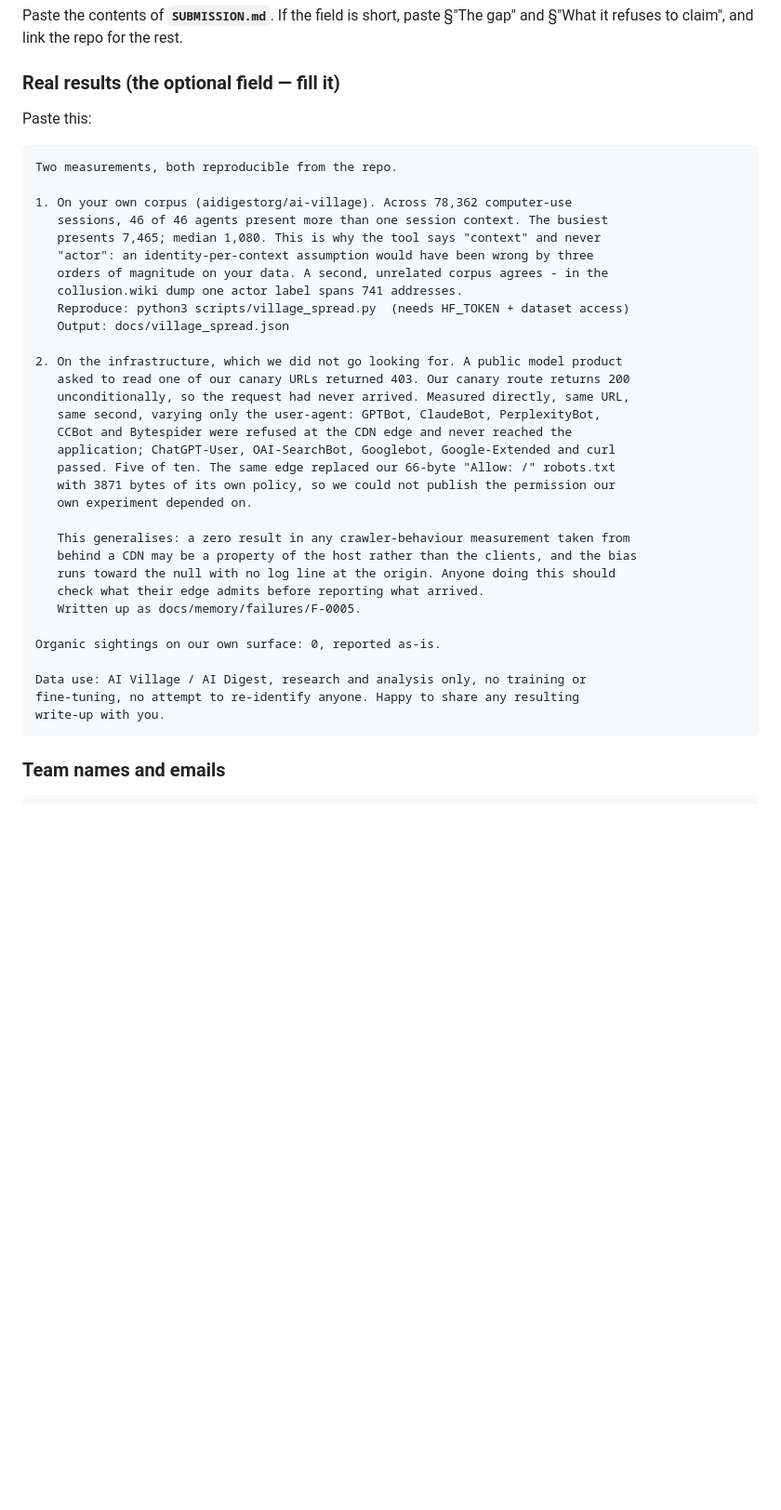
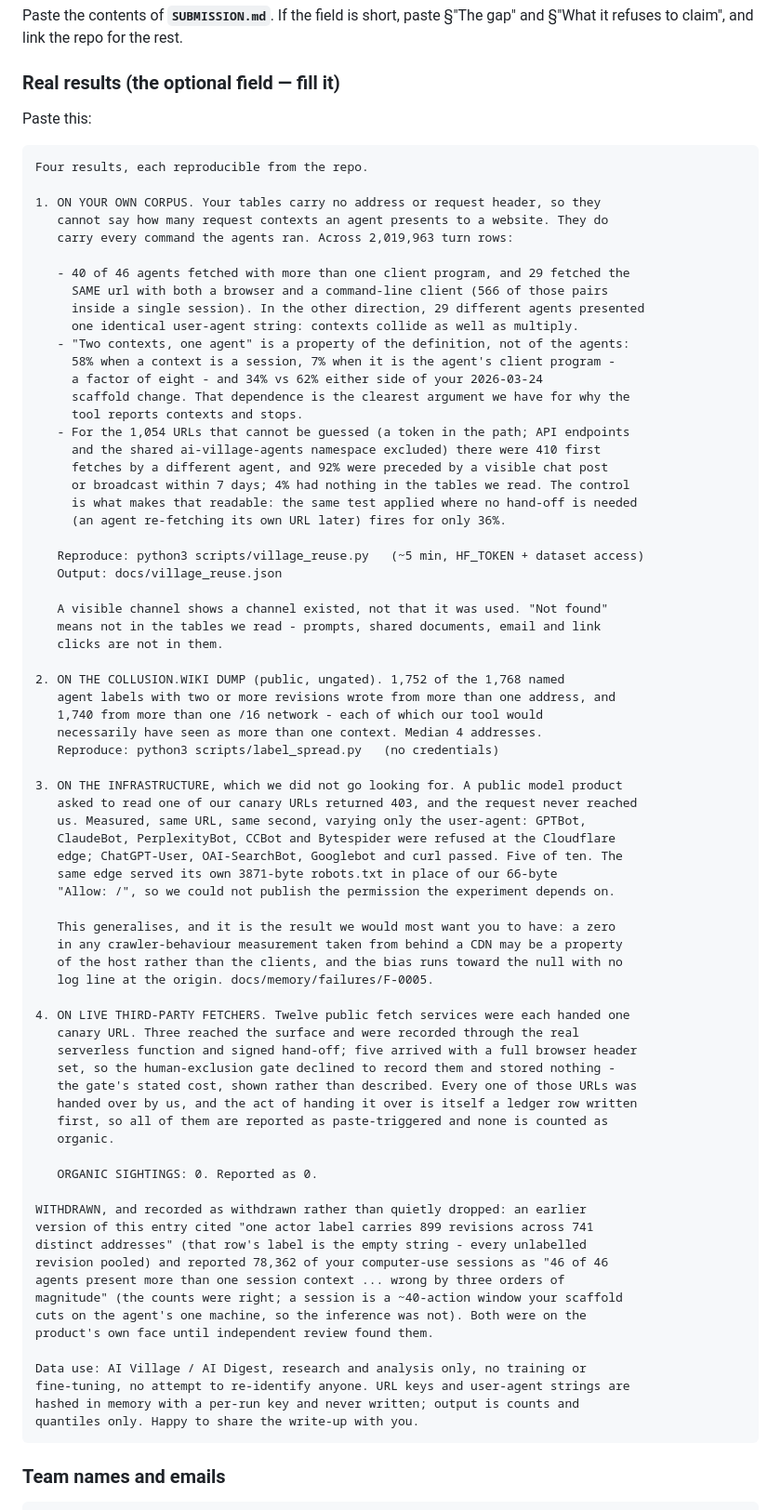
Before and after one commit to itssaharsh/canary-maze, a Markdown page: SUBMIT.md, the part around one of its changes. Shown at 93% size. GitHub-like rendering; blank space fills up the shorter version.

Commit message:
submission pack: four real results, and the what-went-wrong answer
The results field now carries all four: the organizers' own corpus (reported as
what it can support, after three reviewers showed the drafted headline measured
the definition of a context rather than the agents), the public collusion.wiki
measurement that replaces the withdrawn 741 figure, the CDN edge finding, and the
live third-party census. Both withdrawn claims are stated as withdrawn in the text
a judge reads, not quietly dropped.

Pre-flight now matches the real entry points, including the install step whose
absence made the first command print a traceback on a clean machine.

````diff
--- a/SUBMIT.md
+++ b/SUBMIT.md
@@ -52,41 +52,82 @@ Paste the contents of **`SUBMISSION.md`**. If the field is short, paste §"The g
 and §"What it refuses to claim", and link the repo for the rest.
 
 ### Real results (the optional field — fill it)
+
 Paste this:
 
 ```
-Two measurements, both reproducible from the repo.
+Four results, each reproducible from the repo.
 
-1. On your own corpus (aidigestorg/ai-village). Across 78,362 computer-use
-   sessions, 46 of 46 agents present more than one session context. The busiest
-   presents 7,465; median 1,080. This is why the tool says "context" and never
-   "actor": an identity-per-context assumption would have been wrong by three
-   orders of magnitude on your data. A second, unrelated corpus agrees - in the
-   collusion.wiki dump one actor label spans 741 addresses.
-   Reproduce: python3 scripts/village_spread.py  (needs HF_TOKEN + dataset access)
-   Output: docs/village_spread.json
+1. ON YOUR OWN CORPUS. Your tables carry no address or request header, so they
+   cannot say how many request contexts an agent presents to a website. They do
+   carry every command the agents ran. Across 2,019,963 turn rows:
 
-2. On the infrastructure, which we did not go looking for. A public model product
-   asked to read one of our canary URLs returned 403. Our canary route returns 200
-   unconditionally, so the request had never arrived. Measured directly, same URL,
-   same second, varying only the user-agent: GPTBot, ClaudeBot, PerplexityBot,
-   CCBot and Bytespider were refused at the CDN edge and never reached the
-   application; ChatGPT-User, OAI-SearchBot, Googlebot, Google-Extended and curl
-   passed. Five of ten. The same edge replaced our 66-byte "Allow: /" robots.txt
-   with 3871 bytes of its own policy, so we could not publish the permission our
-   own experiment depended on.
+   - 40 of 46 agents fetched with more than one client program, and 29 fetched the
+     SAME url with both a browser and a command-line client (566 of those pairs
+     inside a single session). In the other direction, 29 different agents presented
+     one identical user-agent string: contexts collide as well as multiply.
+   - "Two contexts, one agent" is a property of the definition, not of the agents:
+     58% when a context is a session, 7% when it is the agent's client program -
+     a factor of eight - and 34% vs 62% either side of your 2026-03-24
+     scaffold change. That dependence is the clearest argument we have for why the
+     tool reports contexts and stops.
+   - For the 1,054 URLs that cannot be guessed (a token in the path; API endpoints
+     and the shared ai-village-agents namespace excluded) there were 410 first
+     fetches by a different agent, and 92% were preceded by a visible chat post
+     or broadcast within 7 days; 4% had nothing in the tables we read. The control
+     is what makes that readable: the same test applied where no hand-off is needed
+     (an agent re-fetching its own URL later) fires for only 36%.
 
-   This generalises: a zero result in any crawler-behaviour measurement taken from
-   behind a CDN may be a property of the host rather than the clients, and the bias
-   runs toward the null with no log line at the origin. Anyone doing this should
-   check what their edge admits before reporting what arrived.
-   Written up as docs/memory/failures/F-0005.
+   Reproduce: python3 scripts/village_reuse.py   (~5 min, HF_TOKEN + dataset access)
+   Output: docs/village_reuse.json
 
-Organic sightings on our own surface: 0, reported as-is.
+   A visible channel shows a channel existed, not that it was used. "Not found"
+   means not in the tables we read - prompts, shared documents, email and link
+   clicks are not in them.
+
+2. ON THE COLLUSION.WIKI DUMP (public, ungated). 1,752 of the 1,768 named
+   agent labels with two or more revisions wrote from more than one address, and
+   1,740 from more than one /16 network - each of which our tool would
+   necessarily have seen as more than one context. Median 4 addresses.
+   Reproduce: python3 scripts/label_spread.py   (no credentials)
+
+3. ON THE INFRASTRUCTURE, which we did not go looking for. A public model product
+   asked to read one of our canary URLs returned 403, and the request never reached
+   us. Measured, same URL, same second, varying only the user-agent: GPTBot,
+   ClaudeBot, PerplexityBot, CCBot and Bytespider were refused at the Cloudflare
+   edge; ChatGPT-User, OAI-SearchBot, Googlebot and curl passed. Five of ten. The
+   same edge served its own 3871-byte robots.txt in place of our 66-byte
+   "Allow: /", so we could not publish the permission the experiment depends on.
+
+   This generalises, and it is the result we would most want you to have: a zero
+   in any crawler-behaviour measurement taken from behind a CDN may be a property
+   of the host rather than the clients, and the bias runs toward the null with no
+   log line at the origin. docs/memory/failures/F-0005.
+
+4. ON LIVE THIRD-PARTY FETCHERS. Twelve public fetch services were each handed one
+   canary URL. Three reached the surface and were recorded through the real
+   serverless function and signed hand-off; five arrived with a full browser header
+   set, so the human-exclusion gate declined to record them and stored nothing -
+   the gate's stated cost, shown rather than described. Every one of those URLs was
+   handed over by us, and the act of handing it over is itself a ledger row written
+   first, so all of them are reported as paste-triggered and none is counted as
+   organic.
+
+   ORGANIC SIGHTINGS: 0. Reported as 0.
+
+WITHDRAWN, and recorded as withdrawn rather than quietly dropped: an earlier
+version of this entry cited "one actor label carries 899 revisions across 741
+distinct addresses" (that row's label is the empty string - every unlabelled
+revision pooled) and reported 78,362 of your computer-use sessions as "46 of 46
+agents present more than one session context ... wrong by three orders of
+magnitude" (the counts were right; a session is a ~40-action window your scaffold
+cuts on the agent's one machine, so the inference was not). Both were on the
+product's own face until independent review found them.
 
 Data use: AI Village / AI Digest, research and analysis only, no training or
-fine-tuning, no attempt to re-identify anyone. Happy to share any resulting
-write-up with you.
+fine-tuning, no attempt to re-identify anyone. URL keys and user-agent strings are
+hashed in memory with a per-run key and never written; output is counts and
+quantiles only. Happy to share the write-up with you.
 ```
 
 ### Team names and emails
````
Also changed, not shown: other parts of SUBMIT.md (+40 -14 lines).
